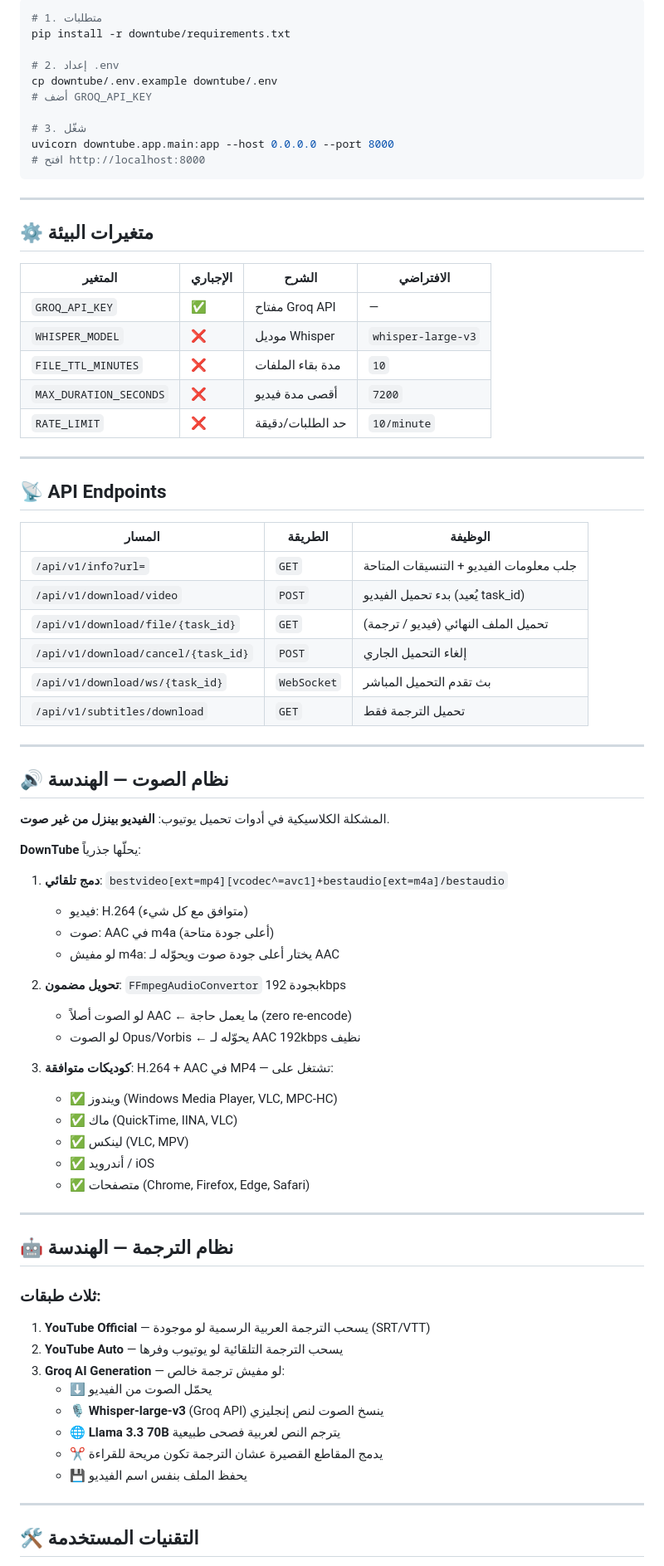
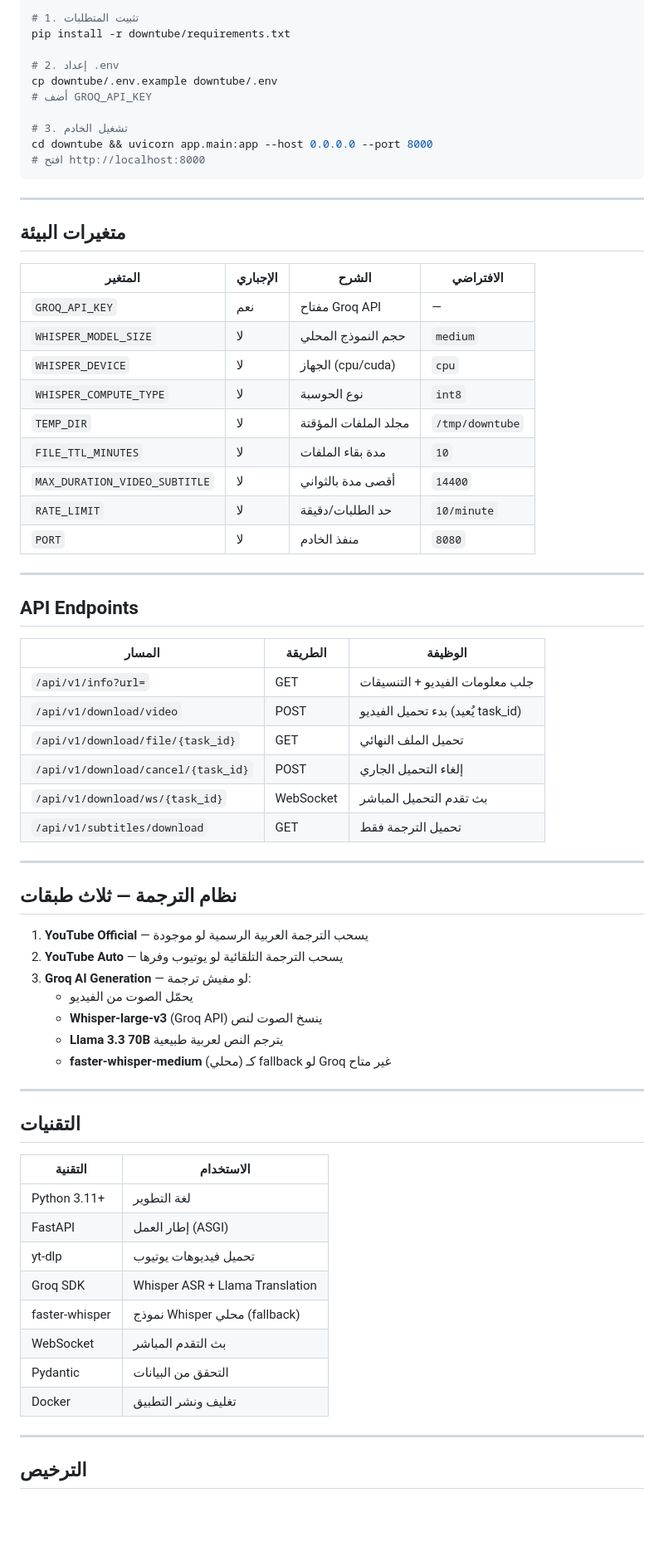
Before and after one commit to mohamedhaithemx/DownTube, a Markdown page: README.md, the part around one of its changes. Shown at 83% size. GitHub-like rendering; blank space fills up the shorter version.

Commit message:
تحديث README: يعكس الميزات الحقيقية (Whisper محلي + Groq + Llama + Docker)

````diff
--- a/README.md
+++ b/README.md
@@ -96,82 +98,74 @@ cd downtube && docker-compose up --build
 
 ```bash
-# 1. متطلبات
+# 1. تثبيت المتطلبات
 pip install -r downtube/requirements.txt
 
 # 2. إعداد .env
 cp downtube/.env.example downtube/.env
 # أضف GROQ_API_KEY
 
-# 3. شغّل
-uvicorn downtube.app.main:app --host 0.0.0.0 --port 8000
+# 3. تشغيل الخادم
+cd downtube && uvicorn app.main:app --host 0.0.0.0 --port 8000
 # افتح http://localhost:8000
 ```
 
 ---
 
-## ⚙️ متغيرات البيئة
+## متغيرات البيئة
 
 | المتغير | الإجباري | الشرح | الافتراضي |
 |---------|----------|-------|-----------|
-| `GROQ_API_KEY` | ✅ | مفتاح Groq API | — |
-| `WHISPER_MODEL` | ❌ | موديل Whisper | `whisper-large-v3` |
-| `FILE_TTL_MINUTES` | ❌ | مدة بقاء الملفات | `10` |
-| `MAX_DURATION_SECONDS` | ❌ | أقصى مدة فيديو | `7200` |
-| `RATE_LIMIT` | ❌ | حد الطلبات/دقيقة | `10/minute` |
+| `GROQ_API_KEY` | نعم | مفتاح Groq API | — |
+| `WHISPER_MODEL_SIZE` | لا | حجم النموذج المحلي | `medium` |
+| `WHISPER_DEVICE` | لا | الجهاز (cpu/cuda) | `cpu` |
+| `WHISPER_COMPUTE_TYPE` | لا | نوع الحوسبة | `int8` |
+| `TEMP_DIR` | لا | مجلد الملفات المؤقتة | `/tmp/downtube` |
+| `FILE_TTL_MINUTES` | لا | مدة بقاء الملفات | `10` |
+| `MAX_DURATION_VIDEO_SUBTITLE` | لا | أقصى مدة بالثواني | `14400` |
+| `RATE_LIMIT` | لا | حد الطلبات/دقيقة | `10/minute` |
+| `PORT` | لا | منفذ الخادم | `8080` |
 
 ---
 
-## 📡 API Endpoints
+## API Endpoints
 
 | المسار | الطريقة | الوظيفة |
 |--------|---------|---------|
-| `/api/v1/info?url=` | `GET` | جلب معلومات الفيديو + التنسيقات المتاحة |
-| `/api/v1/download/video` | `POST` | بدء تحميل الفيديو (يُعيد task_id) |
-| `/api/v1/download/file/{task_id}` | `GET` | تحميل الملف النهائي (فيديو / ترجمة) |
-| `/api/v1/download/cancel/{task_id}` | `POST` | إلغاء التحميل الجاري |
-| `/api/v1/download/ws/{task_id}` | `WebSocket` | بث تقدم التحميل المباشر |
-| `/api/v1/subtitles/download` | `GET` | تحميل الترجمة فقط |
+| `/api/v1/info?url=` | GET | جلب معلومات الفيديو + التنسيقات |
+| `/api/v1/download/video` | POST | بدء تحميل الفيديو (يُعيد task_id) |
+| `/api/v1/download/file/{task_id}` | GET | تحميل الملف النهائي |
+| `/api/v1/download/cancel/{task_id}` | POST | إلغاء التحميل الجاري |
+| `/api/v1/download/ws/{task_id}` | WebSocket | بث تقدم التحميل المباشر |
+| `/api/v1/subtitles/download` | GET | تحميل الترجمة فقط |
 
 ---
 
-## 🔊 نظام الصوت — الهندسة
+## نظام الترجمة — ثلاث طبقات
 
-المشكلة الكلاسيكية في أدوات تحميل يوتيوب: **الفيديو بينزل من غير صوت**.
-
-**DownTube** يحلّها جذرياً:
-
-1. **دمج تلقائي**: `bestvideo[ext=mp4][vcodec^=avc1]+bestaudio[ext=m4a]/bestaudio`
-   - فيديو: H.264 (متوافق مع كل شيء)
-   - صوت: AAC في m4a (أعلى جودة متاحة)
-   - لو مفيش m4a: يختار أعلى جودة صوت ويحوّله لـ AAC
-
-2. **تحويل مضمون**: `FFmpegAudioConvertor` بجودة 192kbps
-   - لو الصوت أصلاً AAC ← ما يعمل حاجة (zero re-encode)
-   - لو الصوت Opus/Vorbis ← يحوّله لـ AAC 192kbps نظيف
-
-3. **كوديكات متوافقة**: H.264 + AAC في MP4 — تشتغل على:
-   - ✅ ويندوز (Windows Media Player, VLC, MPC-HC)
-   - ✅ ماك (QuickTime, IINA, VLC)
-   - ✅ لينكس (VLC, MPV)
-   - ✅ أندرويد / iOS
-   - ✅ متصفحات (Chrome, Firefox, Edge, Safari)
+1. **YouTube Official** — يسحب الترجمة العربية الرسمية لو موجودة
+2. **YouTube Auto** — يسحب الترجمة التلقائية لو يوتيوب وفرها
+3. **Groq AI Generation** — لو مفيش ترجمة:
+   - يحمّل الصوت من الفيديو
+   - **Whisper-large-v3** (Groq API) ينسخ الصوت لنص
+   - **Llama 3.3 70B** يترجم النص لعربية طبيعية
+   - **faster-whisper-medium** (محلي) كـ fallback لو Groq غير متاح
 
 ---
 
-## 🤖 نظام الترجمة — الهندسة
+## التقنيات
 
-### ثلاث طبقات:
-
-1. **YouTube Official** — يسحب الترجمة العربية الرسمية لو موجودة (SRT/VTT)
-2. **YouTube Auto** — يسحب الترجمة التلقائية لو يوتيوب وفرها
-3. **Groq AI Generation** — لو مفيش ترجمة خالص:
-   - ⬇️ يحمّل الصوت من الفيديو
-   - 🎙️ **Whisper-large-v3** (Groq API) ينسخ الصوت لنص إنجليزي
-   - 🌐 **Llama 3.3 70B** يترجم النص لعربية فصحى طبيعية
-   - ✂️ يدمج المقاطع القصيرة عشان الترجمة تكون مريحة للقراءة
-   - 💾 يحفظ الملف بنفس اسم الفيديو
+| التقنية | الاستخدام |
+|---------|-----------|
+| Python 3.11+ | لغة التطوير |
+| FastAPI | إطار العمل (ASGI) |
+| yt-dlp | تحميل فيديوهات يوتيوب |
+| Groq SDK | Whisper ASR + Llama Translation |
+| faster-whisper | نموذج Whisper محلي (fallback) |
+| WebSocket | بث التقدم المباشر |
+| Pydantic | التحقق من البيانات |
+| Docker | تغليف ونشر التطبيق |
 
 ---
 
-## 🛠️ التقنيات المستخدمة
+## الترخيص
 
````
Also changed, not shown: other parts of README.md (+31 -46 lines), downtube/README.md (+26 -46 lines).
